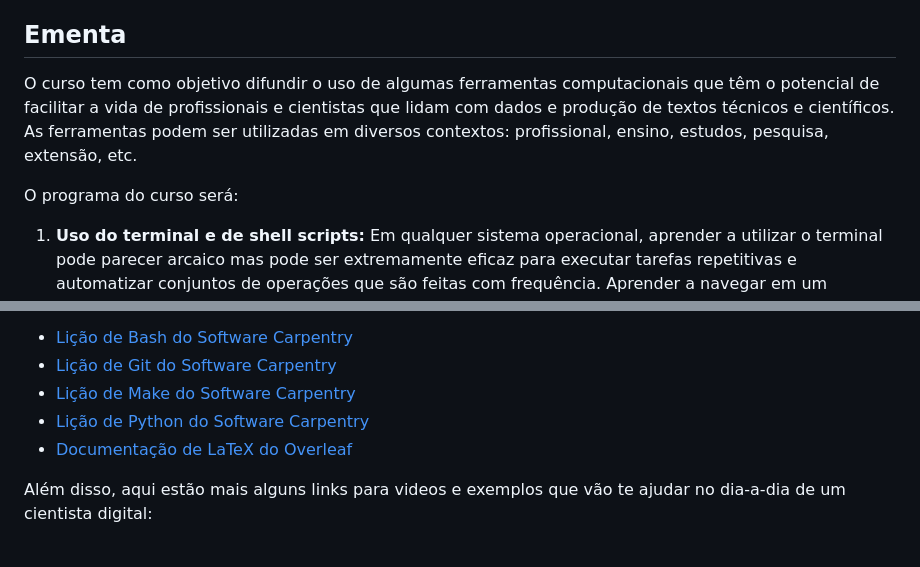
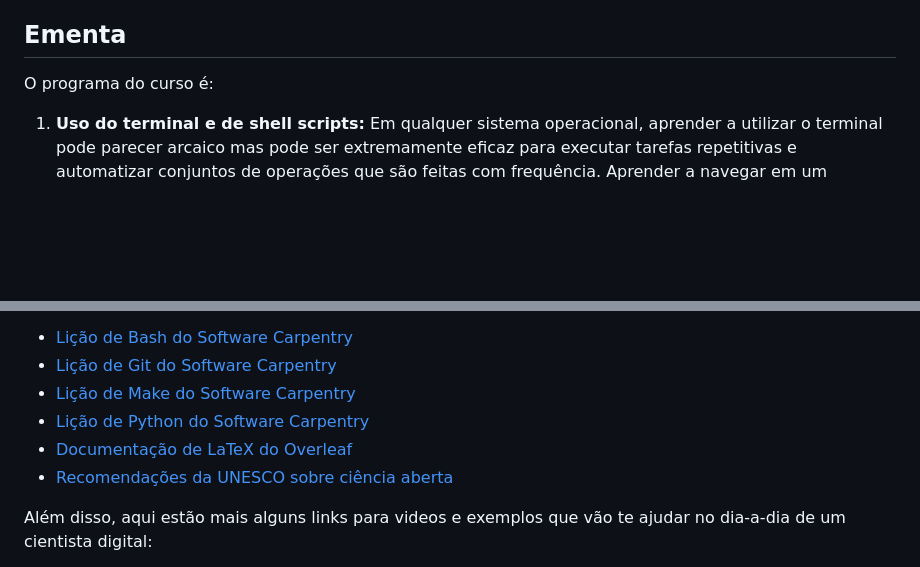
Before and after one commit to compgeolab/kit, a Markdown page: README.md, 2 parts joined by grey strips. Rendered like a GitHub page; blank space fills up the shorter version.

Commit message:
Add the UNESCO recommendation on open science

```diff
--- a/README.md
+++ b/README.md
@@ -61,13 +61,7 @@ pré-requisitos são:
 
 ## Ementa
 
-O curso tem como objetivo difundir o uso de algumas ferramentas computacionais
-que têm o potencial de facilitar a vida de profissionais e cientistas que lidam
-com dados e produção de textos técnicos e científicos. As ferramentas podem ser
-utilizadas em diversos contextos: profissional, ensino, estudos, pesquisa,
-extensão, etc.
-
-O programa do curso será:
+O programa do curso é:
 
 1. **Uso do terminal e de shell scripts:** Em qualquer sistema operacional,
    aprender a utilizar o terminal pode parecer arcaico mas pode ser
@@ -223,6 +217,7 @@ O material abaixo complementa e expande o que veremos em aula:
 * [Lição de Make do Software Carpentry](https://swcarpentry.github.io/make-novice)
 * [Lição de Python do Software Carpentry](https://swcarpentry.github.io/python-novice-inflammation)
 * [Documentação de LaTeX do Overleaf](https://www.overleaf.com/learn)
+* [Recomendações da UNESCO sobre ciência aberta](https://unesdoc.unesco.org/ark:/48223/pf0000379949_por)
 
 Além disso, aqui estão mais alguns links para videos e exemplos que vão te
 ajudar no dia-a-dia de um cientista digital:
```
